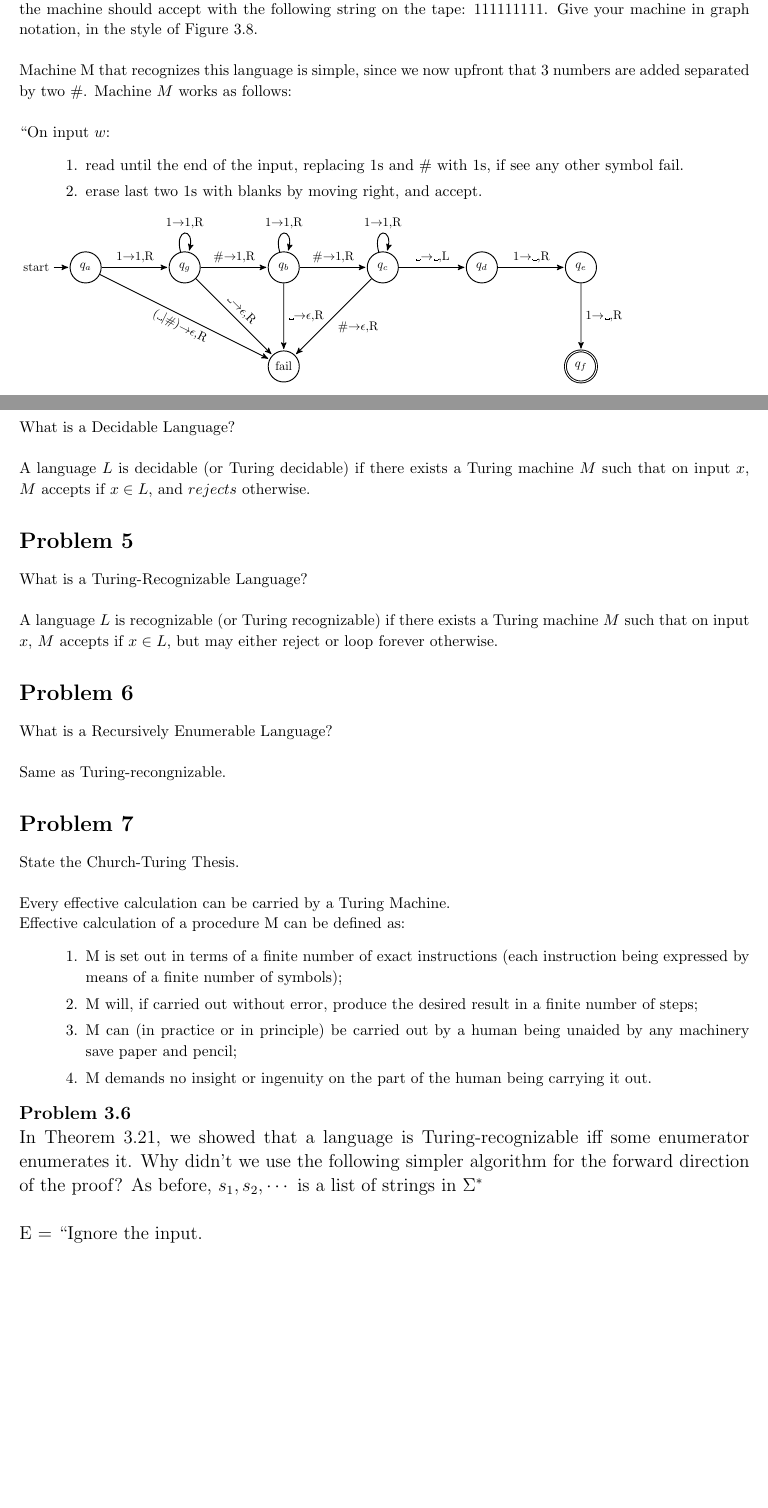
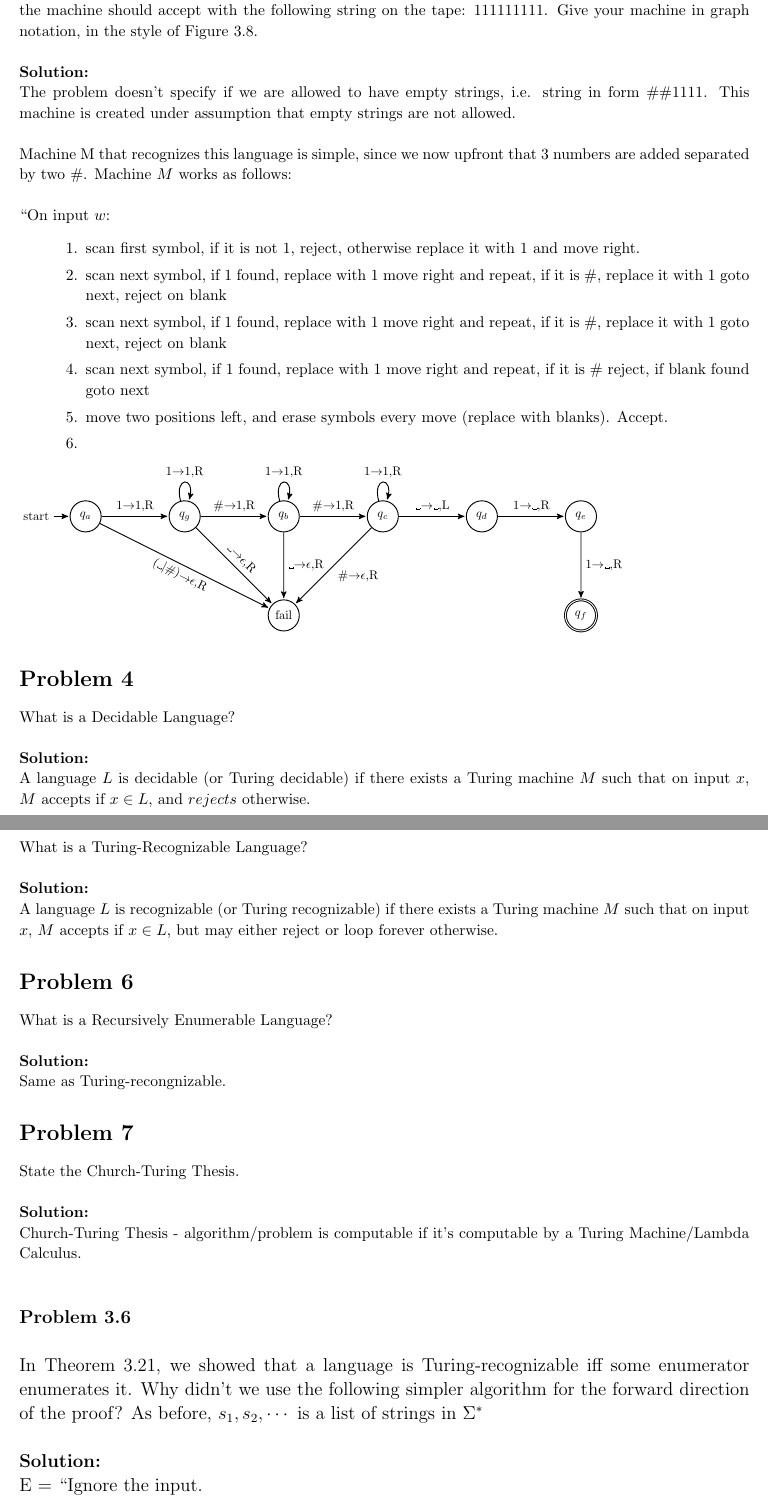
Before and after one commit to konstantin-psu/computation_theory, a LaTeX problem sheet (homeworks/3/3.tex): two parts of pages 2 and 3 of 5 before the commit and two parts of pages 3 and 4 of 7 after it, joined at a grey line, cut so that both start at the same text, the shorter picture padded with empty space. Compiled offline with pdfLaTeX.

Commit message:
Finished HW3

```diff
--- a/homeworks/3/3.tex
+++ b/homeworks/3/3.tex
@@ -198,14 +209,21 @@ the problem $3+4+2$  would  be represented on the tape  as: $111\#1111\#11$ the
 machine should accept with  the following  string on the tape: $111111111$. Give  your
 machine in graph  notation,  in the style  of Figure $3.8$. \\
 
+\textbf{Solution:}\\
+The problem doesn't specify if we are allowed to have empty strings, i.e. string in form
+$\#\#1111$. This machine is created under assumption that empty strings are not allowed. \\ \\
 Machine M that recognizes this language is simple, since we now upfront that 3 numbers
 are added separated by two $\#$. Machine $M$ works as follows:\\
 
 ``On input $w$:
 \begin{enumerate}[1., leftmargin = 1.5cm]
 \itemsep0em
-\item read until the end of the input, replacing 1s and $\#$ with 1s, if see any other symbol fail.
-\item erase last two 1s with blanks by moving right, and accept.
+\item scan first symbol, if it is not 1, reject, otherwise replace it with 1 and move right.
+\item scan next symbol, if 1 found, replace with 1 move right and repeat, if it is $\#$, replace it with 1 goto next, reject on blank
+\item scan next symbol, if 1 found, replace with 1 move right and repeat, if it is $\#$, replace it with 1 goto next, reject on blank
+\item scan next symbol, if 1 found, replace with 1 move right and repeat, if it is $\#$ reject, if blank found goto next
+\item move two positions left, and erase symbols every move (replace with blanks). Accept.
+\item
 \end{enumerate}
 
 \begin{tikzpicture}[->,>=stealth',shorten >=1pt,auto,node distance=2.8cm,
@@ -238,16 +256,21 @@ are added separated by two $\#$. Machine $M$ works as follows:\\
 
 \end{homeworkProblem}
 
+
 \begin{homeworkProblem}
 What  is a  Decidable  Language? \\
 
+\textbf{Solution:}\\
 A language $L$ is decidable (or Turing decidable) if there exists a Turing machine $M$ such that
 on input $x$, $M$ accepts if $x \in L$, and $rejects$ otherwise.
 \end{homeworkProblem}
 
+\pagebreak
+
 \begin{homeworkProblem}
 What  is a  Turing-Recognizable Language?\\
 
+\textbf{Solution:}\\
 A language $L$ is recognizable (or Turing recognizable) if there exists a Turing machine $M$ such that
 on input $x$, $M$ accepts if $x \in L$, but may either reject or loop forever otherwise.
 \end{homeworkProblem}
@@ -255,29 +278,33 @@ on input $x$, $M$ accepts if $x \in L$, but may either reject or loop forever ot
 \begin{homeworkProblem}
 What  is a  Recursively Enumerable Language?\\
 
+\textbf{Solution:}\\
 Same as Turing-recongnizable.
 \end{homeworkProblem}
 
 \begin{homeworkProblem}
 State  the Church-Turing  Thesis. \\
 
-Every effective calculation can be carried by a Turing Machine.\\
-Effective calculation of a procedure M can be defined as:
-\begin{enumerate}[1., leftmargin = 1.5cm]
-\itemsep0em
-\item M is set out in terms of a finite number of exact instructions (each instruction being expressed by means of a finite number of symbols);
-\item M will, if carried out without error, produce the desired result in a finite number of steps;
-\item M can (in practice or in principle) be carried out by a human being unaided by any machinery save paper and pencil;
-\item M demands no insight or ingenuity on the part of the human being carrying it out.
-\end{enumerate}
+\textbf{Solution:}\\
+Church-Turing Thesis - algorithm/problem is computable if it's computable by a Turing Machine/Lambda Calculus. \\ \\
+%Every effective calculation can be carried by a Turing Machine.\\
+%Effective calculation of a procedure M can be defined as:
+%\begin{enumerate}[1., leftmargin = 1.5cm]
+%\itemsep0em
+%\item M is set out in terms of a finite number of exact instructions (each instruction being expressed by means of a finite number of symbols);
+%\item M will, if carried out without error, produce the desired result in a finite number of steps;
+%\item M can (in practice or in principle) be carried out by a human being unaided by any machinery save paper and pencil;
+%\item M demands no insight or ingenuity on the part of the human being carrying it out.
+%\end{enumerate}
 
 \end{homeworkProblem}
 
-\problem{3.6}
+\problem{3.6} \\
 In Theorem 3.21, we showed that a language is Turing-recognizable iff some enumerator
 enumerates it. Why didn't we use the following simpler algorithm for the forward direction
 of the proof? As before, $s_1,s_2,\cdots$ is a list of strings in $\Sigma^*$ \\
 
+\textbf{Solution:}\\
 E = ``Ignore the input.
 \begin{enumerate}[1., leftmargin = 1.5cm]
 \itemsep0em
```
Also changed, not shown: homeworks/3/3.pdf, homeworks/3/3.tex (42 more changed lines).
